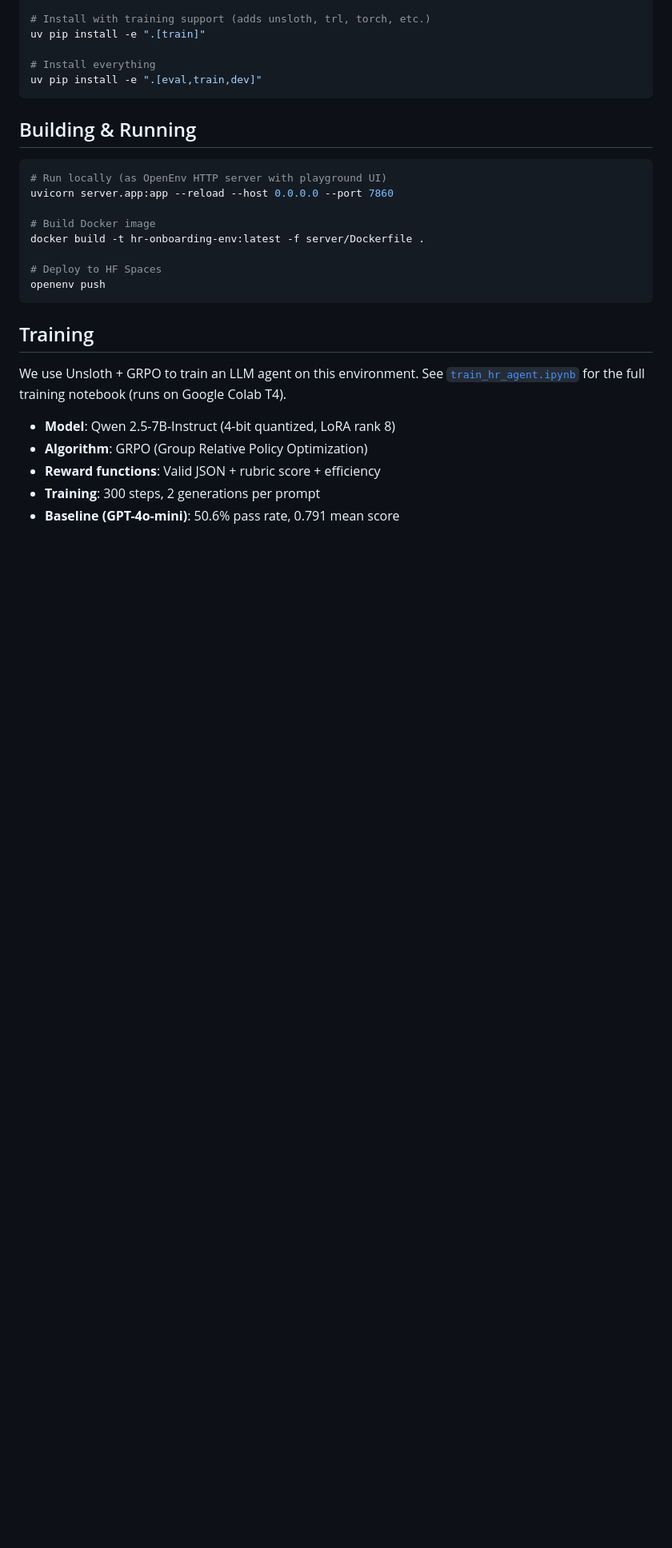
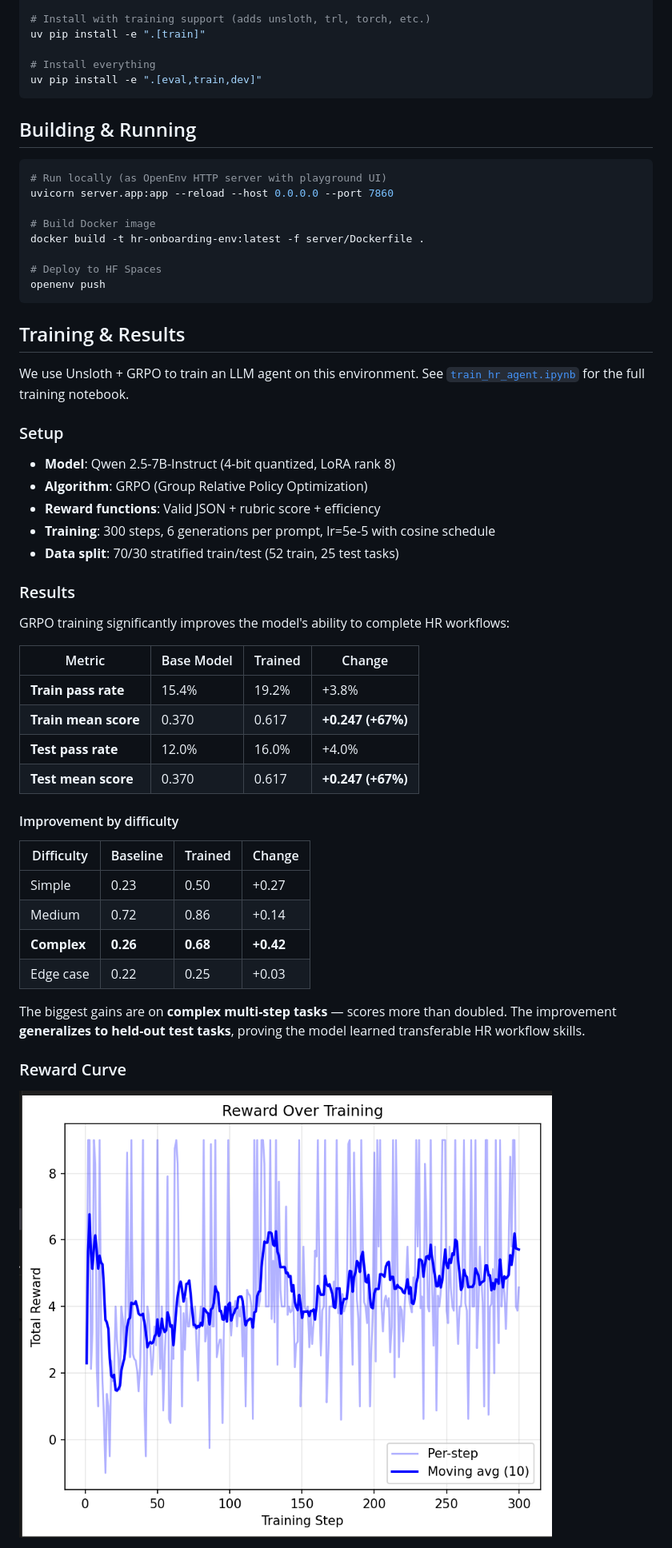
Before and after one commit to ravi03071991/rl_hack, a Markdown page: README.md, the part around one of its changes. Shown at 80% size. Drawn GitHub-style; blank space fills up the shorter version.

Commit message:
Update README with training results and reward curves
Co-Authored-By: Claude Opus 4.6 <noreply@anthropic.com>

````diff
--- a/README.md
+++ b/README.md
@@ -361,12 +361,41 @@ docker build -t hr-onboarding-env:latest -f server/Dockerfile .
 openenv push
 ```
 
-## Training
+## Training & Results
 
-We use Unsloth + GRPO to train an LLM agent on this environment. See [`train_hr_agent.ipynb`](train_hr_agent.ipynb) for the full training notebook (runs on Google Colab T4).
+We use Unsloth + GRPO to train an LLM agent on this environment. See [`train_hr_agent.ipynb`](train_hr_agent.ipynb) for the full training notebook.
+
+### Setup
 
 - **Model**: Qwen 2.5-7B-Instruct (4-bit quantized, LoRA rank 8)
 - **Algorithm**: GRPO (Group Relative Policy Optimization)
 - **Reward functions**: Valid JSON + rubric score + efficiency
-- **Training**: 300 steps, 2 generations per prompt
-- **Baseline (GPT-4o-mini)**: 50.6% pass rate, 0.791 mean score
+- **Training**: 300 steps, 6 generations per prompt, lr=5e-5 with cosine schedule
+- **Data split**: 70/30 stratified train/test (52 train, 25 test tasks)
+
+### Results
+
+GRPO training significantly improves the model's ability to complete HR workflows:
+
+| Metric | Base Model | Trained | Change |
+|--------|-----------|---------|--------|
+| **Train pass rate** | 15.4% | 19.2% | +3.8% |
+| **Train mean score** | 0.370 | 0.617 | **+0.247 (+67%)** |
+| **Test pass rate** | 12.0% | 16.0% | +4.0% |
+| **Test mean score** | 0.370 | 0.617 | **+0.247 (+67%)** |
+
+#### Improvement by difficulty
+
+| Difficulty | Baseline | Trained | Change |
+|------------|----------|---------|--------|
+| Simple | 0.23 | 0.50 | +0.27 |
+| Medium | 0.72 | 0.86 | +0.14 |
+| **Complex** | **0.26** | **0.68** | **+0.42** |
+| Edge case | 0.22 | 0.25 | +0.03 |
+
+The biggest gains are on **complex multi-step tasks** — scores more than doubled. The improvement **generalizes to held-out test tasks**, proving the model learned transferable HR workflow skills.
+
+### Reward Curve
+
+![Reward Curve](reward_curve.png)
+
````
Also changed, not shown: other parts of README.md (+6 -1 lines).
